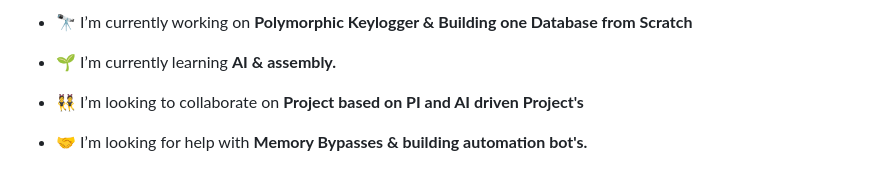
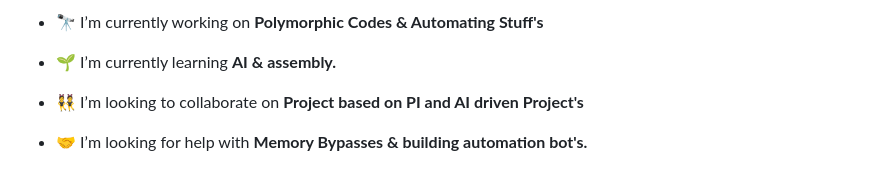
Before and after one commit to noob6t5/noob6t5, a Markdown page: README.md, the part around the change printed below. Rendered like a GitHub page.

```diff
--- a/README.md
+++ b/README.md
@@ -5,6 +4,5 @@
 
-
-- 🔭 I’m currently working on **Polymorphic Keylogger & Building one Database from Scratch**
+- 🔭 I’m currently working on **Polymorphic Codes & Automating Stuff's**
 
 - 🌱 I’m currently learning **AI & assembly.**
 
```
Also changed, not shown: other parts of README.md (+1 -2 lines).
